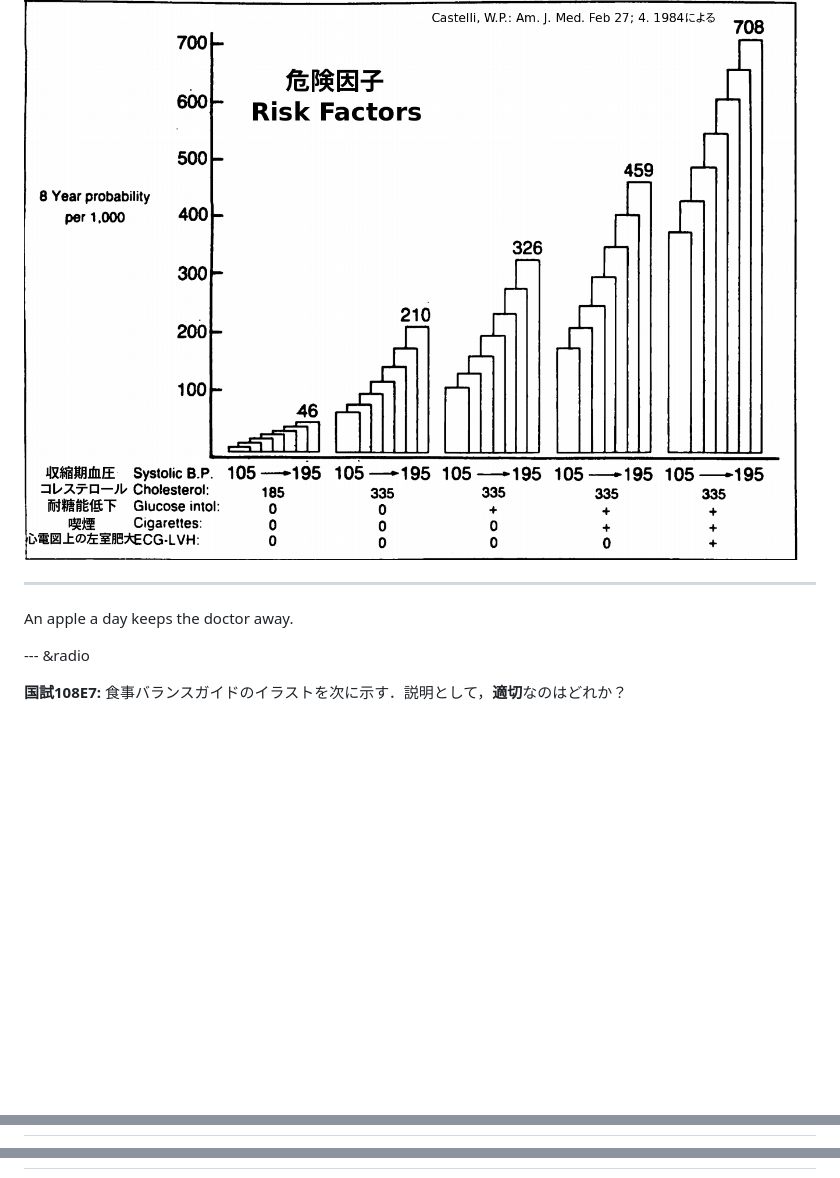
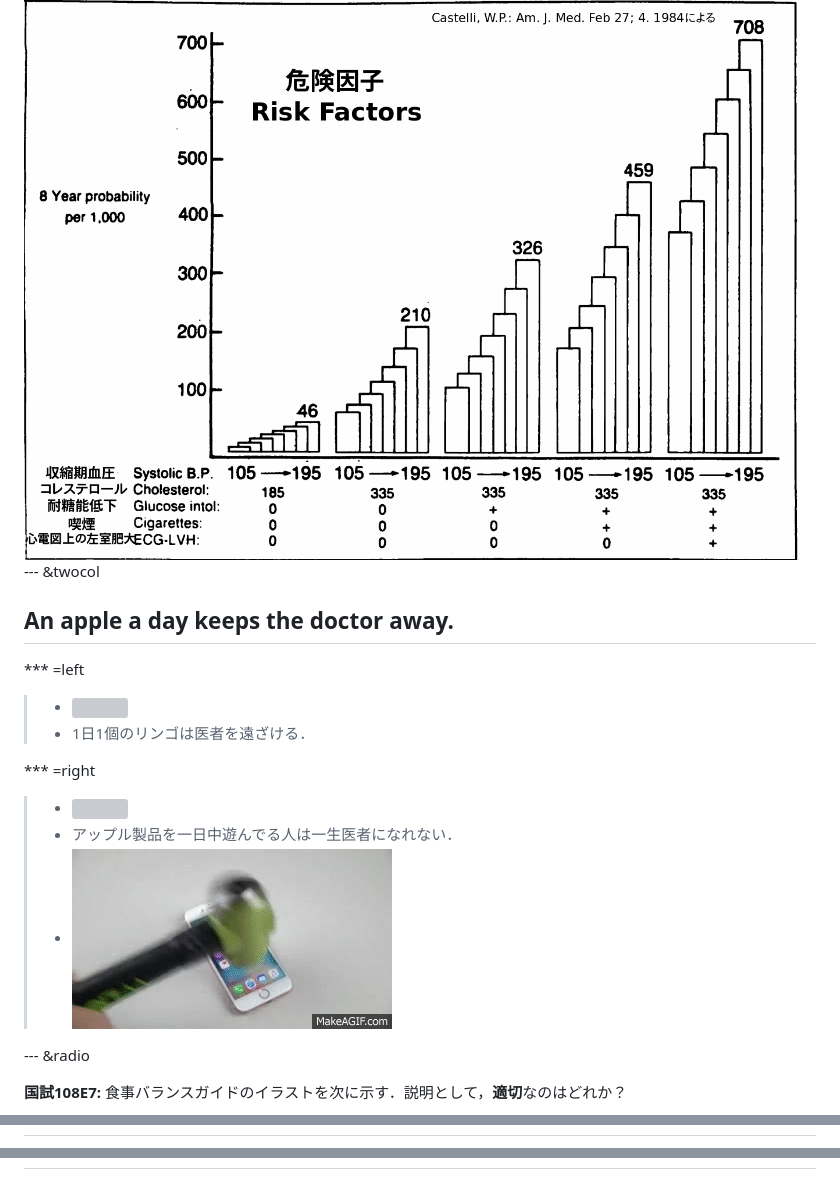
Before and after one commit to winterwang/slides417, a Markdown page: index.md, 3 parts joined by grey strips. Drawn GitHub-style; pictures changed too: gif/playingiphoneallday.gif (added); blank space fills up the shorter version; grey boxes are pictures that could not be loaded.

```diff
--- a/index.md
+++ b/index.md
@@ -246,8 +247,22 @@ license     : by-nc-sa
 <IMG SRC="img/framinham1.png" style = "width:800px;height:580px">
 </div>
 
----
-An apple a day keeps the doctor away.
+
+--- &twocol
+## An apple a day keeps the doctor away.
+
+*** =left
+<br>
+>- ![](gif/appledoctor1.gif)
+>- 1日1個のリンゴは医者を遠ざける．
+
+
+
+*** =right
+<br>
+>- ![](gif/appledoctor2.gif)
+>- アップル製品を一日中遊んでる人は一生医者になれない．
+>- ![](gif/playingiphoneallday.gif)
 
 
 --- &radio
@@ -2145,7 +2160,7 @@ body {
 <script type="text/javascript">
 
 // jsData
-function gvisDataBarChartID1907b453f6d () {
+function gvisDataBarChartID9f8769afb12 () {
 var data = new google.visualization.DataTable();
 var datajson =
 [
@@ -2285,8 +2300,8 @@ return(data);
 }
 
 // jsDrawChart
-function drawChartBarChartID1907b453f6d() {
-var data = gvisDataBarChartID1907b453f6d();
+function drawChartBarChartID9f8769afb12() {
+var data = gvisDataBarChartID9f8769afb12();
 var options = {};
 options["allowHtml"] = true;
 options["isStacked"] = "percent";
@@ -2296,7 +2311,7 @@ options["bar"] = {groupWidth:'80%'};
 options["chartArea"] = {'width': '70%', 'height': '95%'};
 
     var chart = new google.visualization.BarChart(
-    document.getElementById('BarChartID1907b453f6d')
+    document.getElementById('BarChartID9f8769afb12')
     );
     chart.draw(data,options);
 
@@ -2320,9 +2335,9 @@ if (newPackage)
   pkgs.push(chartid);
 
 // Add the drawChart function to the global list of callbacks
-callbacks.push(drawChartBarChartID1907b453f6d);
+callbacks.push(drawChartBarChartID9f8769afb12);
 })();
-function displayChartBarChartID1907b453f6d() {
+function displayChartBarChartID9f8769afb12() {
   var pkgs = window.__gvisPackages = window.__gvisPackages || [];
   var callbacks = window.__gvisCallbacks = window.__gvisCallbacks || [];
   window.clearTimeout(window.__gvisLoad);
@@ -2396,7 +2411,7 @@ body {
 <script type="text/javascript">
 
 // jsData
-function gvisDataBarChartID1903dbd6a79 () {
+function gvisDataBarChartID9f8410a6c47 () {
 var data = new google.visualization.DataTable();
 var datajson =
 [
@@ -2536,8 +2551,8 @@ return(data);
 }
 
 // jsDrawChart
-function drawChartBarChartID1903dbd6a79() {
-var data = gvisDataBarChartID1903dbd6a79();
+function drawChartBarChartID9f8410a6c47() {
+var data = gvisDataBarChartID9f8410a6c47();
 var options = {};
 options["allowHtml"] = true;
 options["isStacked"] = "percent";
@@ -2547,7 +2562,7 @@ options["bar"] = {groupWidth:'80%'};
 options["chartArea"] = {'width': '70%', 'height': '95%'};
 
     var chart = new google.visualization.BarChart(
-    document.getElementById('BarChartID1903dbd6a79')
+    document.getElementById('BarChartID9f8410a6c47')
     );
     chart.draw(data,options);
 
@@ -2571,9 +2586,9 @@ if (newPackage)
   pkgs.push(chartid);
 
 // Add the drawChart function to the global list of callbacks
-callbacks.push(drawChartBarChartID1903dbd6a79);
+callbacks.push(drawChartBarChartID9f8410a6c47);
 })();
-function displayChartBarChartID1903dbd6a79() {
+function displayChartBarChartID9f8410a6c47() {
   var pkgs = window.__gvisPackages = window.__gvisPackages || [];
   var callbacks = window.__gvisCallbacks = window.__gvisCallbacks || [];
   window.clearTimeout(window.__gvisLoad);
```
Also changed, not shown: other parts of index.md (+69 -68 lines), 4 other files.
